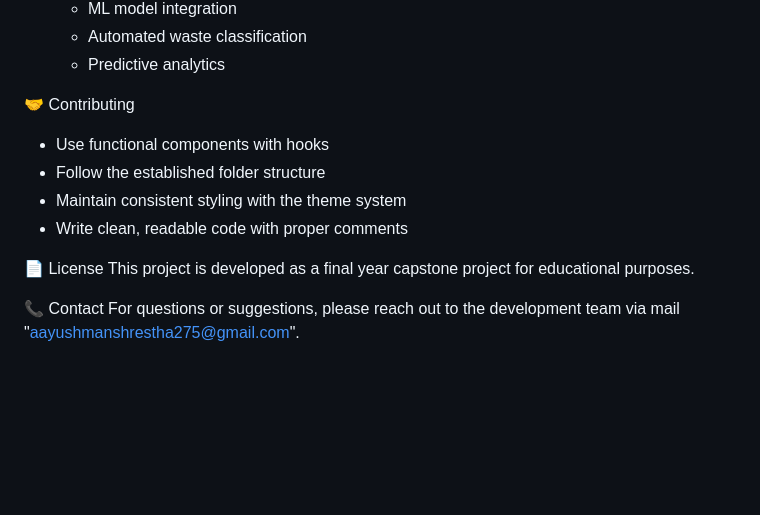
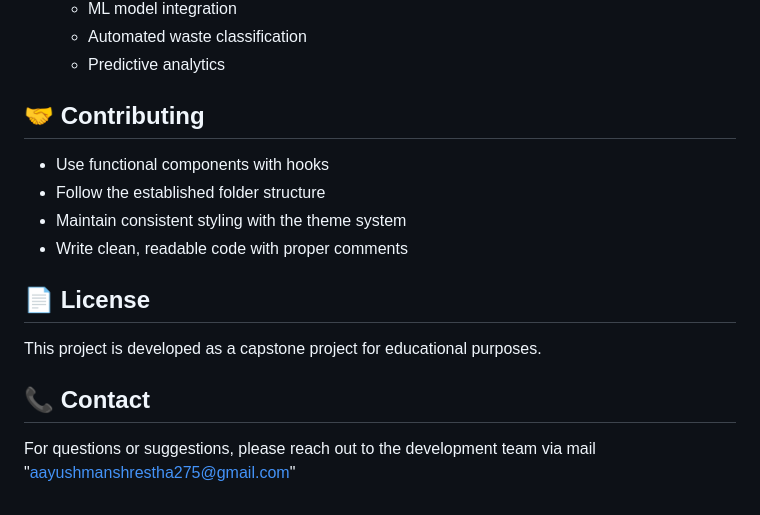
Before and after one commit to BigHero006/SafaCycle, a Markdown page: README.md, the part around one of its changes. Drawn GitHub-style; blank space fills up the shorter version.

Commit message:
README file revised
Updated project description and structure in README.md.

```diff
--- a/README.md
+++ b/README.md
@@ -173,14 +131,15 @@ npm run web- Run in web browser
    - Predictive analytics
 
 
-🤝 Contributing
+## 🤝 Contributing
 - Use functional components with hooks
 - Follow the established folder structure
 - Maintain consistent styling with the theme system
 - Write clean, readable code with proper comments
 
-📄 License
-This project is developed as a final year capstone project for educational purposes.
+## 📄 License
+This project is developed as a capstone project for educational purposes.
 
-📞 Contact
-For questions or suggestions, please reach out to the development team via mail "aayushmanshrestha275@gmail.com".
+
+## 📞 Contact
+For questions or suggestions, please reach out to the development team via mail "aayushmanshrestha275@gmail.com"
```
Also changed, not shown: other parts of README.md (+43 -85 lines).
